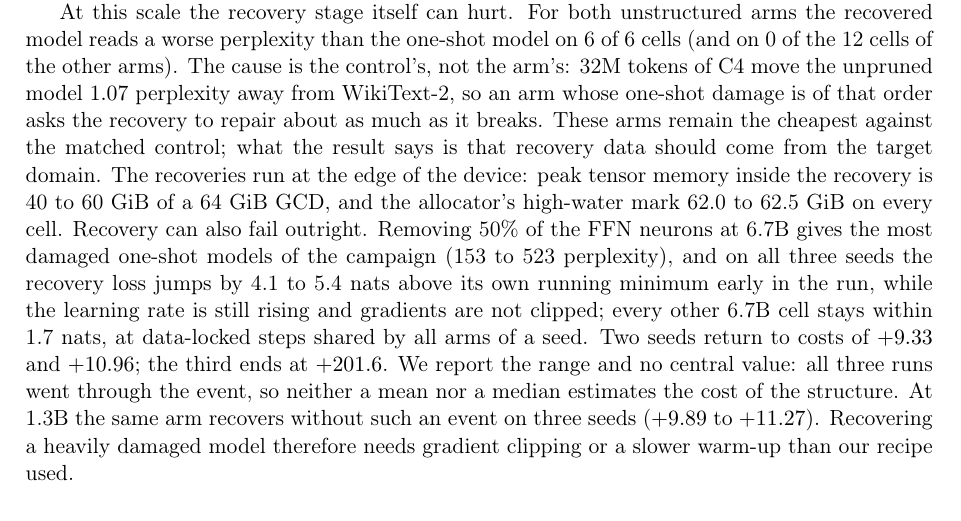
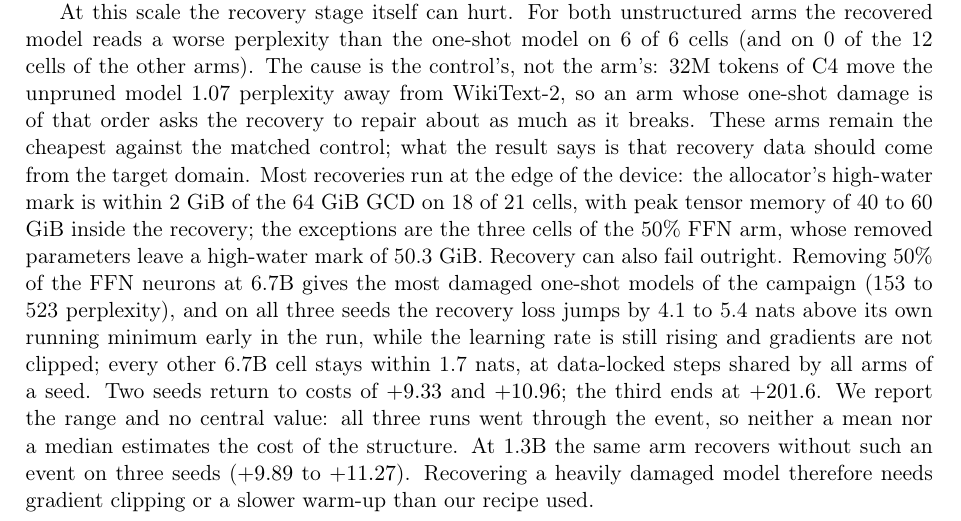
Before and after one commit to zeekmartin/sal-torch, a LaTeX paper (docs/preprint/main.tex): part of page 7 of 16, cut so that both start at the same text. Compiled offline with pdfLaTeX.

Commit message:
preprint v3.1: the 6.7B memory statement matches the cells
One sentence, the author's. The high-water mark is within 2 GiB of the
device on 18 of 21 cells rather than on every cell, and the three
exceptions are named: the 50% FFN arm, whose removed parameters leave
it at 50.3 GiB.

verify_main_tex: 696 numbers checked, 622 matched, 68 by value only,
0 mismatched, 1 with no source -- the 355 describing prior work, which
is legitimately unsourced here.

Co-Authored-By: Claude Opus 5 <noreply@anthropic.com>

```diff
--- a/docs/preprint/main.tex
+++ b/docs/preprint/main.tex
@@ -224,7 +224,7 @@ heads 50\% & 16.1\% & 45.33 & 16.21 & $+4.27$ (4.01 to 4.49) & $+6.75$ \\
 \end{tabular}
 \end{table}
 
-At this scale the recovery stage itself can hurt. For both unstructured arms the recovered model reads a worse perplexity than the one-shot model on 6 of 6 cells (and on 0 of the 12 cells of the other arms). The cause is the control's, not the arm's: 32M tokens of C4 move the unpruned model $1.07$ perplexity away from WikiText-2, so an arm whose one-shot damage is of that order asks the recovery to repair about as much as it breaks. These arms remain the cheapest against the matched control; what the result says is that recovery data should come from the target domain. The recoveries run at the edge of the device: peak tensor memory inside the recovery is 40 to 60 GiB of a 64 GiB GCD, and the allocator's high-water mark 62.0 to 62.5 GiB on every cell. Recovery can also fail outright. Removing 50\% of the FFN neurons at 6.7B gives the most damaged one-shot models of the campaign (153 to 523 perplexity), and on all three seeds the recovery loss jumps by 4.1 to 5.4 nats above its own running minimum early in the run, while the learning rate is still rising and gradients are not clipped; every other 6.7B cell stays within 1.7 nats, at data-locked steps shared by all arms of a seed. Two seeds return to costs of $+9.33$ and $+10.96$; the third ends at $+201.6$. We report the range and no central value: all three runs went through the event, so neither a mean nor a median estimates the cost of the structure. At 1.3B the same arm recovers without such an event on three seeds ($+9.89$ to $+11.27$). Recovering a heavily damaged model therefore needs gradient clipping or a slower warm-up than our recipe used.
+At this scale the recovery stage itself can hurt. For both unstructured arms the recovered model reads a worse perplexity than the one-shot model on 6 of 6 cells (and on 0 of the 12 cells of the other arms). The cause is the control's, not the arm's: 32M tokens of C4 move the unpruned model $1.07$ perplexity away from WikiText-2, so an arm whose one-shot damage is of that order asks the recovery to repair about as much as it breaks. These arms remain the cheapest against the matched control; what the result says is that recovery data should come from the target domain. Most recoveries run at the edge of the device: the allocator's high-water mark is within 2 GiB of the 64 GiB GCD on 18 of 21 cells, with peak tensor memory of 40 to 60 GiB inside the recovery; the exceptions are the three cells of the 50\% FFN arm, whose removed parameters leave a high-water mark of 50.3 GiB. Recovery can also fail outright. Removing 50\% of the FFN neurons at 6.7B gives the most damaged one-shot models of the campaign (153 to 523 perplexity), and on all three seeds the recovery loss jumps by 4.1 to 5.4 nats above its own running minimum early in the run, while the learning rate is still rising and gradients are not clipped; every other 6.7B cell stays within 1.7 nats, at data-locked steps shared by all arms of a seed. Two seeds return to costs of $+9.33$ and $+10.96$; the third ends at $+201.6$. We report the range and no central value: all three runs went through the event, so neither a mean nor a median estimates the cost of the structure. At 1.3B the same arm recovers without such an event on three seeds ($+9.89$ to $+11.27$). Recovering a heavily damaged model therefore needs gradient clipping or a slower warm-up than our recipe used.
 
 \paragraph{Zero-shot at 6.7B.} Table~\ref{tab:zs67} scores the one-shot models, before any recovery, on the same seven tasks. At this size the pre-trained model is above the majority rate on every task, so no task is excluded and we report the seven-task mean. The ordering follows perplexity, and four of the five adjacent pairs have disjoint seed ranges, including SparseGPT against Wanda at 50\% unstructured (0.5371 against 0.5238), which the 1.3B suite could not separate. The one pair that swaps order relative to perplexity, FFN neurons 25\% and Wanda 2:4, has overlapping ranges. The suite is not uniformly informative: 11 of 49 arm-task cells sit at or below the majority rate or have a seed spread wider than their margin above it, mostly for the heads arm and on BoolQ, RTE and ARC-Challenge. The recovered 6.7B models were not scored.
 
```
Also changed, not shown: docs/preprint/main.pdf.
